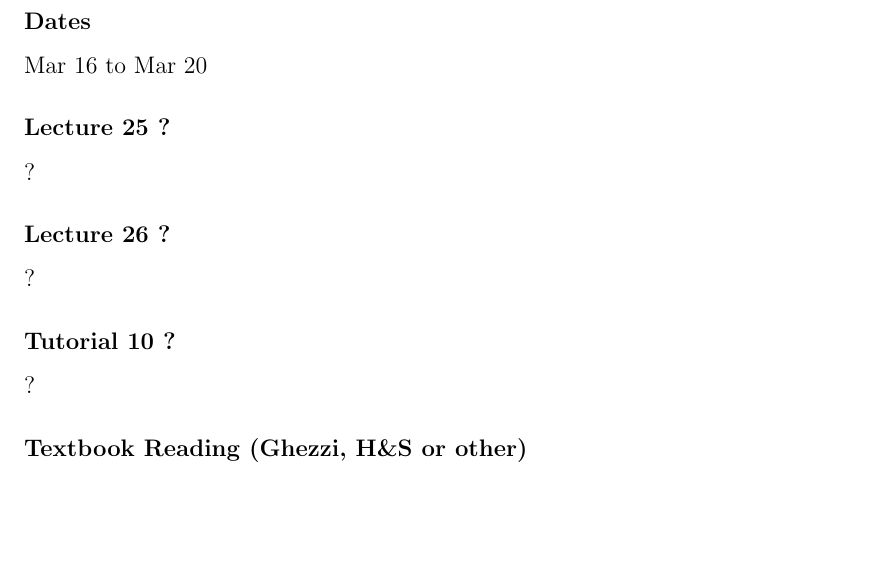
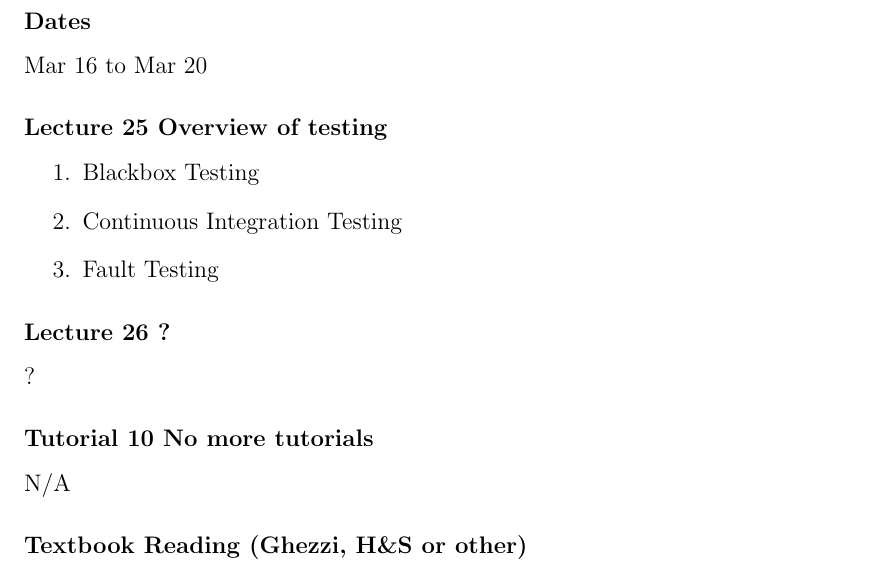
Before and after one commit to shazil-arif/SFWR-ENG-2AA4, a LaTeX document (log.tex): part of page 18 of 21, cut so that both start at the same text, the shorter picture padded with empty space. Compiled offline with pdfLaTeX.

Commit message:
updated learning log

```diff
--- a/log.tex
+++ b/log.tex
@@ -710,17 +710,21 @@ Reviewing for midterm
 
 \subsubsection *{Dates} Mar 16 to Mar 20
 
-\subsubsection *{Lecture \thelectnum \addtocounter{lectnum}{1} ?}
+\subsubsection *{Lecture \thelectnum \addtocounter{lectnum}{1} Overview of testing}
 
-?
+\begin{enumerate}
+\item Blackbox Testing
+\item Continuous Integration Testing
+\item Fault Testing
+\end{enumerate}
 
 \subsubsection *{Lecture \thelectnum \addtocounter{lectnum}{1} ?}
 
 ?
 
-\subsubsection *{Tutorial \thetutnum \addtocounter{tutnum}{1} ?}
+\subsubsection *{Tutorial \thetutnum \addtocounter{tutnum}{1} No more tutorials}
 
-?
+N/A
 
 \subsubsection *{Textbook Reading (Ghezzi, H\&S or other)}
 
```
Also changed, not shown: log.pdf.
